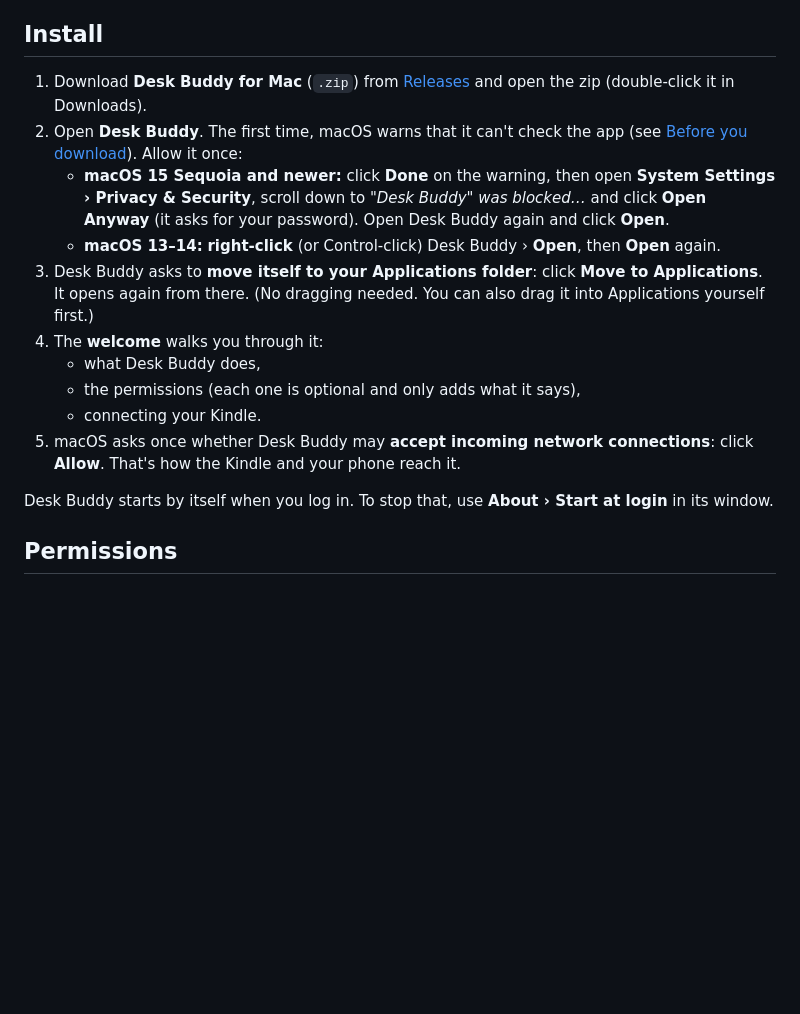
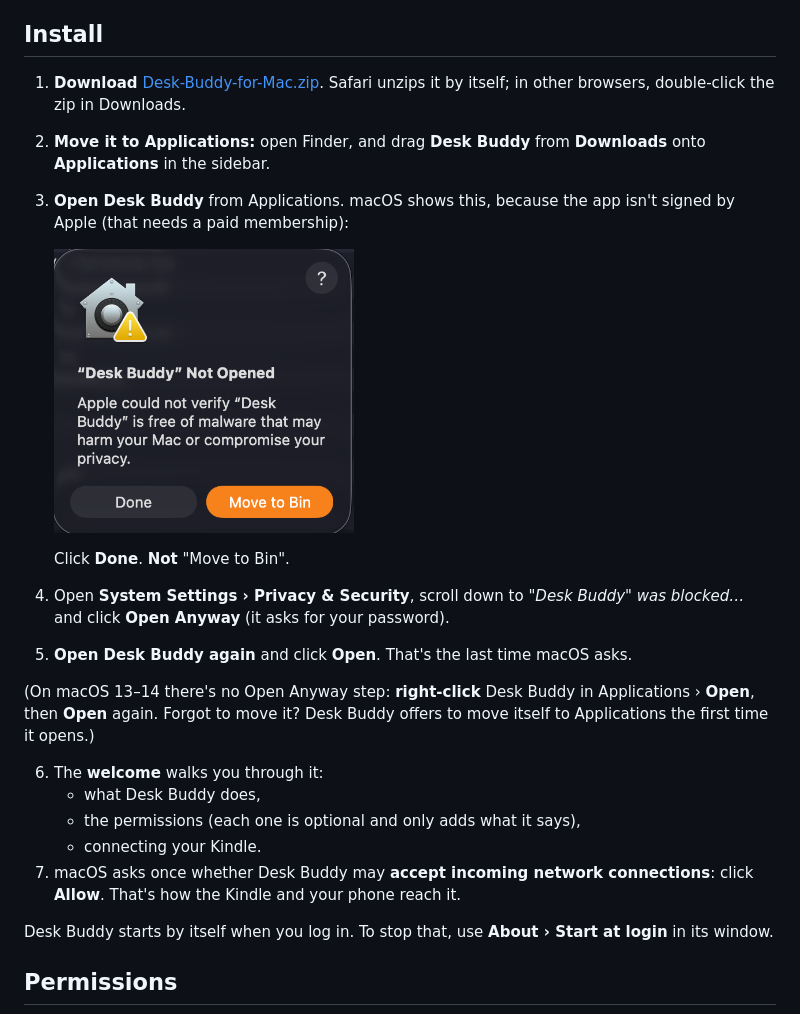
Before and after one commit to MantasEitk/desk-buddy, a Markdown page: docs/install-mac.md, the part around the change. Drawn GitHub-style; pictures changed too: docs/mac-not-opened.png (added); blank space fills up the shorter version.

```diff
--- a/docs/install-mac.md
+++ b/docs/install-mac.md
@@ -12,16 +12,23 @@ Needs macOS 13 Ventura or newer.
 
 ## Install
 
-1. Download **Desk Buddy for Mac** (`.zip`) from [Releases](../../../releases) and open the zip (double-click it in Downloads).
-2. Open **Desk Buddy**. The first time, macOS warns that it can't check the app (see [Before you download](#before-you-download)). Allow it once:
-   - **macOS 15 Sequoia and newer:** click **Done** on the warning, then open **System Settings › Privacy & Security**, scroll down to *"Desk Buddy" was blocked…* and click **Open Anyway** (it asks for your password). Open Desk Buddy again and click **Open**.
-   - **macOS 13–14:** **right-click** (or Control-click) Desk Buddy › **Open**, then **Open** again.
-3. Desk Buddy asks to **move itself to your Applications folder**: click **Move to Applications**. It opens again from there. (No dragging needed. You can also drag it into Applications yourself first.)
-4. The **welcome** walks you through it:
+1. **Download** [Desk-Buddy-for-Mac.zip](../../../releases/latest/download/Desk-Buddy-for-Mac.zip). Safari unzips it by itself; in other browsers, double-click the zip in Downloads.
+2. **Move it to Applications:** open Finder, and drag **Desk Buddy** from **Downloads** onto **Applications** in the sidebar.
+3. **Open Desk Buddy** from Applications. macOS shows this, because the app isn't signed by Apple (that needs a paid membership):
+
+   <img src="mac-not-opened.png" width="300" alt="&quot;Desk Buddy&quot; Not Opened: Apple could not verify Desk Buddy is free of malware">
+
+   Click **Done**. **Not** "Move to Bin".
+4. Open **System Settings › Privacy & Security**, scroll down to *"Desk Buddy" was blocked…* and click **Open Anyway** (it asks for your password).
+5. **Open Desk Buddy again** and click **Open**. That's the last time macOS asks.
+
+(On macOS 13–14 there's no Open Anyway step: **right-click** Desk Buddy in Applications › **Open**, then **Open** again. Forgot to move it? Desk Buddy offers to move itself to Applications the first time it opens.)
+
+6. The **welcome** walks you through it:
    - what Desk Buddy does,
    - the permissions (each one is optional and only adds what it says),
    - connecting your Kindle.
-5. macOS asks once whether Desk Buddy may **accept incoming network connections**: click **Allow**. That's how the Kindle and your phone reach it.
+7. macOS asks once whether Desk Buddy may **accept incoming network connections**: click **Allow**. That's how the Kindle and your phone reach it.
 
 Desk Buddy starts by itself when you log in. To stop that, use **About › Start at login** in its window.
 
```
Also changed, not shown: README.md (+12 -3 lines).
